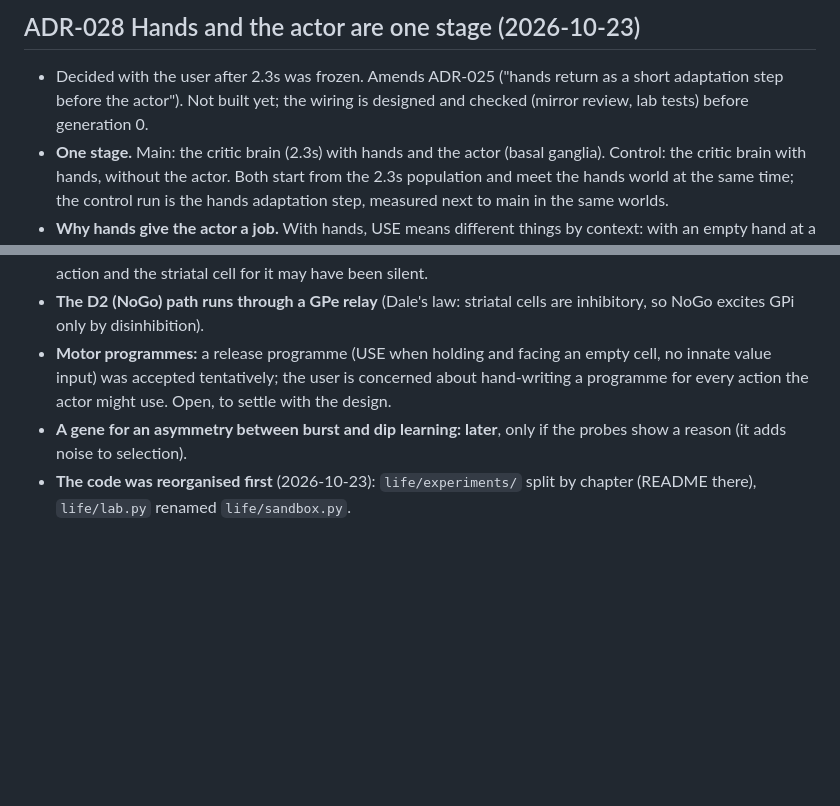
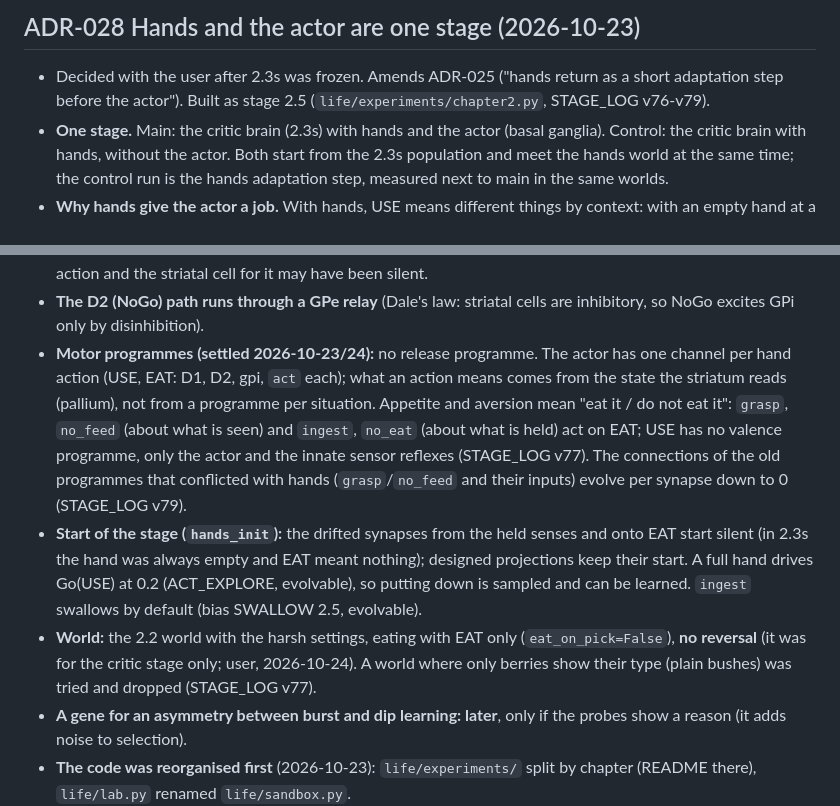
Before and after one commit to EWitting/life-evolution-of-intelligence, a Markdown page: docs/DECISIONS.md, 2 parts joined by grey strips. Rendered like a GitHub page; blank space fills up the shorter version.

Commit message:
ADR-028: motor programmes, stage start and world settled
Co-Authored-By: Claude Opus 5.5 <noreply@anthropic.com>

```diff
--- a/docs/DECISIONS.md
+++ b/docs/DECISIONS.md
@@ -374,7 +374,7 @@ override them freely; when one does, add or amend an entry so the record stays c
 ## ADR-028 Hands and the actor are one stage (2026-10-23)
 
 - Decided with the user after 2.3s was frozen. Amends ADR-025 ("hands return as a short adaptation step before the
-  actor"). Not built yet; the wiring is designed and checked (mirror review, lab tests) before generation 0.
+  actor"). Built as stage 2.5 (`life/experiments/chapter2.py`, STAGE_LOG v76-v79).
 - **One stage.** Main: the critic brain (2.3s) with hands and the actor (basal ganglia). Control: the critic brain
   with hands, without the actor. Both start from the 2.3s population and meet the hands world at the same time; the
   control run is the hands adaptation step, measured next to main in the same worlds.
@@ -390,9 +390,19 @@ override them freely; when one does, add or amend an entry so the record stays c
   the striatal cell for it may have been silent.
 - **The D2 (NoGo) path runs through a GPe relay** (Dale's law: striatal cells are inhibitory, so NoGo excites GPi
   only by disinhibition).
-- **Motor programmes:** a release programme (USE when holding and facing an empty cell, no innate value input) was
-  accepted tentatively; the user is concerned about hand-writing a programme for every action the actor might use.
-  Open, to settle with the design.
+- **Motor programmes (settled 2026-10-23/24):** no release programme. The actor has one channel per hand action
+  (USE, EAT: D1, D2, gpi, `act` each); what an action means comes from the state the striatum reads (pallium), not
+  from a programme per situation. Appetite and aversion mean "eat it / do not eat it": `grasp`, `no_feed` (about
+  what is seen) and `ingest`, `no_eat` (about what is held) act on EAT; USE has no valence programme, only the
+  actor and the innate sensor reflexes (STAGE_LOG v77). The connections of the old programmes that conflicted with
+  hands (`grasp`/`no_feed` and their inputs) evolve per synapse down to 0 (STAGE_LOG v79).
+- **Start of the stage (`hands_init`):** the drifted synapses from the held senses and onto EAT start silent
+  (in 2.3s the hand was always empty and EAT meant nothing); designed projections keep their start. A full hand
+  drives Go(USE) at 0.2 (ACT_EXPLORE, evolvable), so putting down is sampled and can be learned. `ingest`
+  swallows by default (bias SWALLOW 2.5, evolvable).
+- **World:** the 2.2 world with the harsh settings, eating with EAT only (`eat_on_pick=False`), **no reversal**
+  (it was for the critic stage only; user, 2026-10-24). A world where only berries show their type (plain bushes)
+  was tried and dropped (STAGE_LOG v77).
 - **A gene for an asymmetry between burst and dip learning: later**, only if the probes show a reason (it adds
   noise to selection).
 - **The code was reorganised first** (2026-10-23): `life/experiments/` split by chapter (README there),
```
